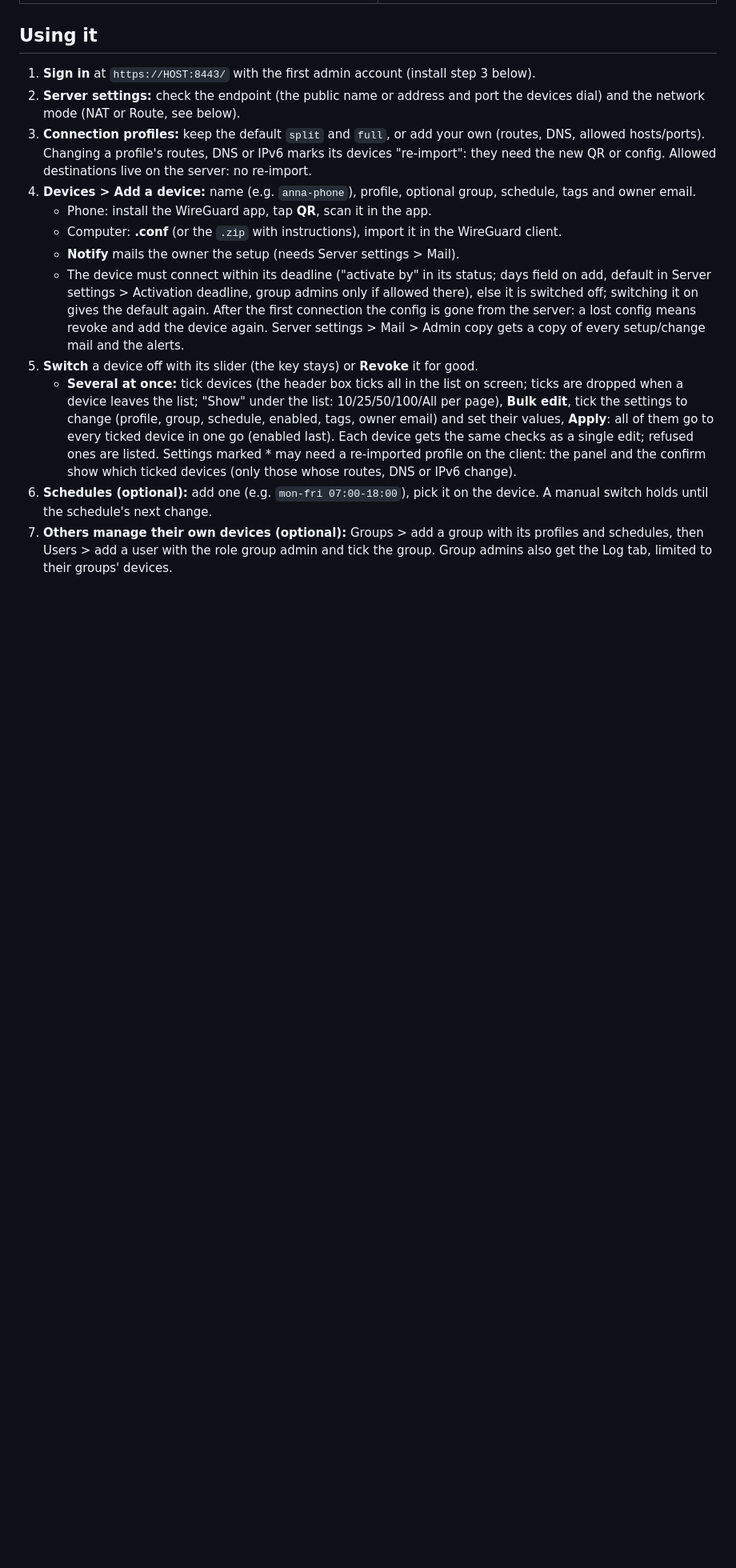
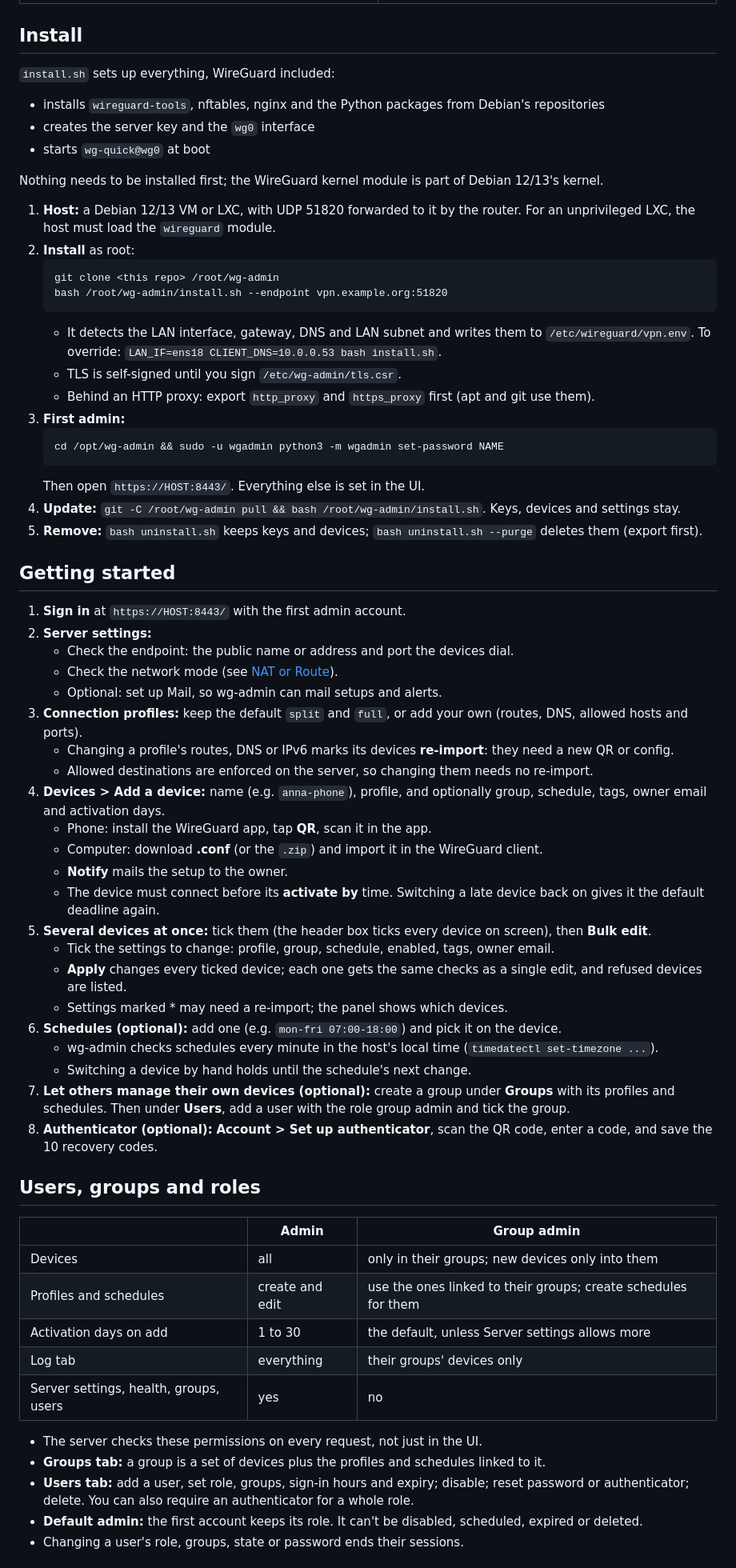
Before and after one commit to andlin04/wg-admin, a Markdown page: README.md, the part around one of its changes. Shown at 80% size. Drawn GitHub-style; blank space fills up the shorter version.

````diff
--- a/README.md
+++ b/README.md
@@ -47,31 +95,77 @@ user name switches to light (kept per browser; without a choice the page follows
 | ![Profiles open](docs/profiles-open.png) Connection profiles, all opened | ![Server open](docs/server-open.png) Server settings, all parts opened |
 | ![Devices, light](docs/devices-light.png) Light theme: devices | ![Device open, light](docs/expanded-light.png) Light theme: a device opened |
 
-## Using it
-1. **Sign in** at `https://HOST:8443/` with the first admin account (install step 3 below).
-2. **Server settings:** check the endpoint (the public name or address and port the devices dial) and the network
-   mode (NAT or Route, see below).
-3. **Connection profiles:** keep the default `split` and `full`, or add your own (routes, DNS, allowed hosts/ports).
-   Changing a profile's routes, DNS or IPv6 marks its devices "re-import": they need the new QR or config.
-   Allowed destinations live on the server: no re-import.
-4. **Devices > Add a device:** name (e.g. `anna-phone`), profile, optional group, schedule, tags and owner email.
+## Install
+`install.sh` sets up everything, WireGuard included:
+- installs `wireguard-tools`, nftables, nginx and the Python packages from Debian's repositories
+- creates the server key and the `wg0` interface
+- starts `wg-quick@wg0` at boot
+
+Nothing needs to be installed first; the WireGuard kernel module is part of Debian 12/13's kernel.
+
+1. **Host:** a Debian 12/13 VM or LXC, with UDP 51820 forwarded to it by the router.
+   For an unprivileged LXC, the host must load the `wireguard` module.
+2. **Install** as root:
+   ```
+   git clone <this repo> /root/wg-admin
+   bash /root/wg-admin/install.sh --endpoint vpn.example.org:51820
+   ```
+   - It detects the LAN interface, gateway, DNS and LAN subnet and writes them to `/etc/wireguard/vpn.env`.
+     To override: `LAN_IF=ens18 CLIENT_DNS=10.0.0.53 bash install.sh`.
+   - TLS is self-signed until you sign `/etc/wg-admin/tls.csr`.
+   - Behind an HTTP proxy: export `http_proxy` and `https_proxy` first (apt and git use them).
+3. **First admin:**
+   ```
+   cd /opt/wg-admin && sudo -u wgadmin python3 -m wgadmin set-password NAME
+   ```
+   Then open `https://HOST:8443/`. Everything else is set in the UI.
+4. **Update:** `git -C /root/wg-admin pull && bash /root/wg-admin/install.sh`. Keys, devices and settings stay.
+5. **Remove:** `bash uninstall.sh` keeps keys and devices; `bash uninstall.sh --purge` deletes them (export first).
+
+## Getting started
+1. **Sign in** at `https://HOST:8443/` with the first admin account.
+2. **Server settings:**
+   - Check the endpoint: the public name or address and port the devices dial.
+   - Check the network mode (see [NAT or Route](#network-nat-or-route)).
+   - Optional: set up Mail, so wg-admin can mail setups and alerts.
+3. **Connection profiles:** keep the default `split` and `full`, or add your own (routes, DNS, allowed hosts and
+   ports).
+   - Changing a profile's routes, DNS or IPv6 marks its devices **re-import**: they need a new QR or config.
+   - Allowed destinations are enforced on the server, so changing them needs no re-import.
+4. **Devices > Add a device:** name (e.g. `anna-phone`), profile, and optionally group, schedule, tags, owner email
+   and activation days.
    - Phone: install the WireGuard app, tap **QR**, scan it in the app.
-   - Computer: **.conf** (or the `.zip` with instructions), import it in the WireGuard client.
-   - **Notify** mails the owner the setup (needs Server settings > Mail).
-   - The device must connect within its deadline ("activate by" in its status; days field on add, default in
-     Server settings > Activation deadline, group admins only if allowed there), else it is switched off; switching
-     it on gives the default again. After the first connection the config is gone from the server: a lost config
-     means revoke and add the device again. Server settings > Mail > Admin copy gets a copy of every setup/change
-     mail and the alerts.
-5. **Switch** a device off with its slider (the key stays) or **Revoke** it for good.
-   - **Several at once:** tick devices (the header box ticks all in the list on screen; ticks are dropped when a device leaves the list; "Show" under
-     the list: 10/25/50/100/All per page), **Bulk edit**, tick the settings to change
-     (profile, group, schedule, enabled, tags, owner email) and set their values, **Apply**: all of them go to every
-     ticked device in one go (enabled last). Each device gets the same checks as a single edit; refused ones are
-     listed. Settings marked * may need a re-imported profile on the client: the panel and the confirm show
-     which ticked devices (only those whose routes, DNS or IPv6 change).
-6. **Schedules (optional):** add one (e.g. `mon-fri 07:00-18:00`), pick it on the device. A manual switch holds until
-   the schedule's next change.
-7. **Others manage their own devices (optional):** Groups > add a group with its profiles and schedules, then
-   Users > add a user with the role group admin and tick the group. Group admins also get the Log tab, limited to
-   their groups' devices.
+   - Computer: download **.conf** (or the `.zip`) and import it in the WireGuard client.
+   - **Notify** mails the setup to the owner.
+   - The device must connect before its **activate by** time. Switching a late device back on gives it the
+     default deadline again.
+5. **Several devices at once:** tick them (the header box ticks every device on screen), then **Bulk edit**.
+   - Tick the settings to change: profile, group, schedule, enabled, tags, owner email.
+   - **Apply** changes every ticked device; each one gets the same checks as a single edit, and refused devices are
+     listed.
+   - Settings marked * may need a re-import; the panel shows which devices.
+6. **Schedules (optional):** add one (e.g. `mon-fri 07:00-18:00`) and pick it on the device.
+   - wg-admin checks schedules every minute in the host's local time (`timedatectl set-timezone ...`).
+   - Switching a device by hand holds until the schedule's next change.
+7. **Let others manage their own devices (optional):** create a group under **Groups** with its profiles and
+   schedules. Then under **Users**, add a user with the role group admin and tick the group.
+8. **Authenticator (optional):** **Account > Set up authenticator**, scan the QR code, enter a code, and save the 10
+   recovery codes.
+
+## Users, groups and roles
+
+| | Admin | Group admin |
+| --- | --- | --- |
+| Devices | all | only in their groups; new devices only into them |
+| Profiles and schedules | create and edit | use the ones linked to their groups; create schedules for them |
+| Activation days on add | 1 to 30 | the default, unless Server settings allows more |
+| Log tab | everything | their groups' devices only |
+| Server settings, health, groups, users | yes | no |
+
+- The server checks these permissions on every request, not just in the UI.
+- **Groups tab:** a group is a set of devices plus the profiles and schedules linked to it.
+- **Users tab:** add a user, set role, groups, sign-in hours and expiry; disable; reset password or authenticator;
+  delete. You can also require an authenticator for a whole role.
+- **Default admin:** the first account keeps its role. It can't be disabled, scheduled, expired or deleted.
+- Changing a user's role, groups, state or password ends their sessions.
+
````
Also changed, not shown: other parts of README.md (+142 -99 lines), CHANGES.md (+6 -0 lines).
